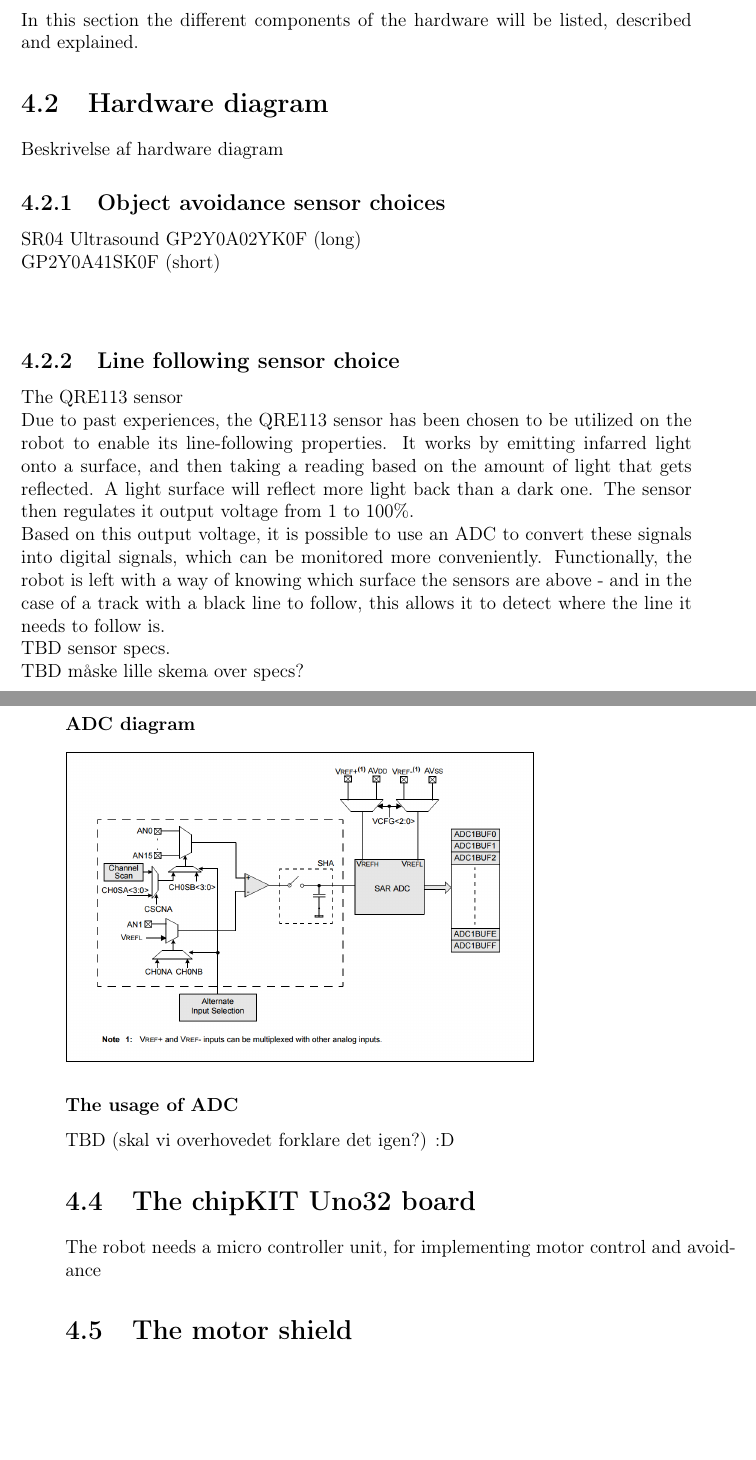
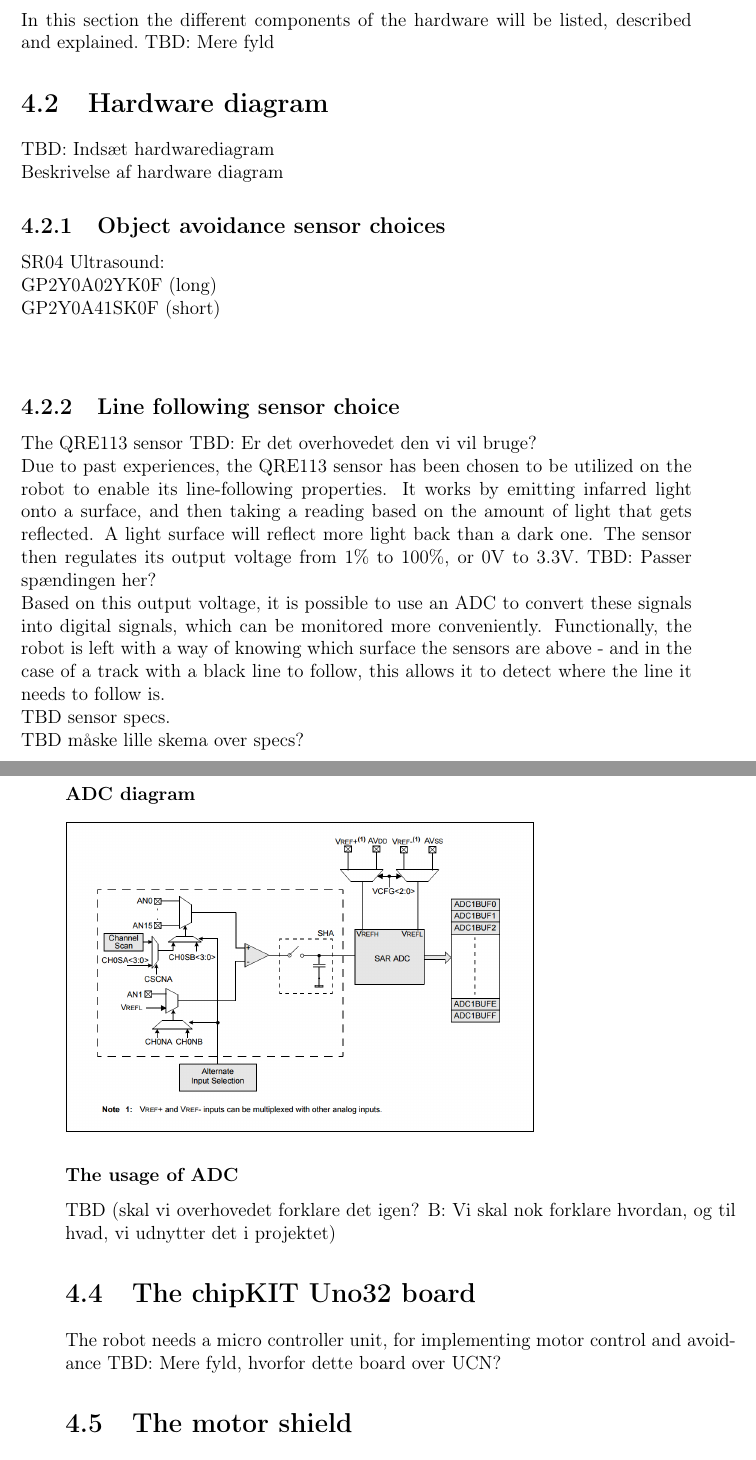
Before and after one commit to Henrik689/UCNG2PROJ3E, a LaTeX thesis (Rapport/rapport.tex, which reads Rapport/contents/hardware/hardwaredesc.tex): two parts of pages 10 and 11 of 22, joined at a grey line, cut so that both start at the same text, the shorter picture padded with empty space. Compiled offline with pdfLaTeX.

Commit message:
TBD og få rettelser

```diff
--- a/Rapport/contents/hardware/hardwaredesc.tex
+++ b/Rapport/contents/hardware/hardwaredesc.tex
@@ -1,21 +1,24 @@
 \section{Description of the hardware structure and functionality}
 
-In this section the different components of the hardware will be listed, described and explained.
+In this section the different components of the hardware will be listed, described and explained.\
+TBD: Mere fyld
 
 \section{Hardware diagram}
+TBD: Indsæt hardwarediagram\\
 Beskrivelse af hardware diagram
 
 
 \subsection{Object avoidance sensor choices}
-SR04 Ultrasound
+SR04 Ultrasound:\\
 GP2Y0A02YK0F (long) \\
 GP2Y0A41SK0F (short) \\
 \\
 \subsection{Line following sensor choice}
 
-The QRE113 sensor
+The QRE113 sensor\
+TBD: Er det overhovedet den vi vil bruge?\
 
-Due to past experiences, the QRE113 sensor has been chosen to be utilized on the robot to enable its line-following properties. It works by emitting infarred light onto a surface, and then taking a reading based on the amount of light that gets reflected. A light surface will reflect more light back than a dark one. The sensor then regulates it output voltage from 1 to 100\%.\\ Based on this output voltage, it is possible to use an ADC to convert these signals into digital signals, which can be monitored more conveniently. Functionally, the robot is left with a way of knowing which surface the sensors are above - and in the case of a track with a black line to follow, this allows it to detect where the line it needs to follow is.\
+Due to past experiences, the QRE113 sensor has been chosen to be utilized on the robot to enable its line-following properties. It works by emitting infarred light onto a surface, and then taking a reading based on the amount of light that gets reflected. A light surface will reflect more light back than a dark one. The sensor then regulates its output voltage from 1\% to 100\%, or 0V to 3.3V. TBD: Passer spændingen her?\\ Based on this output voltage, it is possible to use an ADC to convert these signals into digital signals, which can be monitored more conveniently. Functionally, the robot is left with a way of knowing which surface the sensors are above - and in the case of a track with a black line to follow, this allows it to detect where the line it needs to follow is.\
 
 TBD sensor specs.\
 
@@ -30,9 +33,10 @@ TBD måske lille skema over specs?
 
 
 \subsubsection{The usage of ADC}
-TBD (skal vi overhovedet forklare det igen?) :D
+TBD (skal vi overhovedet forklare det igen? B: Vi skal nok forklare hvordan, og til hvad, vi udnytter det i projektet)
 \section{The chipKIT Uno32 board}
-The robot needs a micro controller unit, for implementing motor control and avoidance
+The robot needs a micro controller unit, for implementing motor control and avoidance\
+TBD: Mere fyld, hvorfor dette board over UCN?
 
 \section{The motor shield}
 The motor shield is containing the H-bridge and will be the board for ensuring control of the different components and motors.
```
Also changed, not shown: Rapport/contents/formalities/preface.tex (+1 -1 lines).
